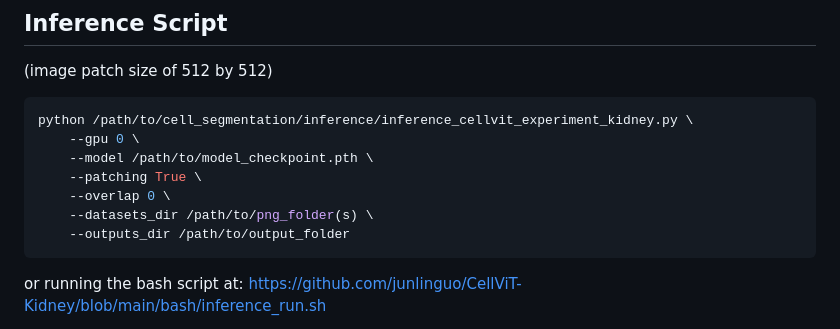
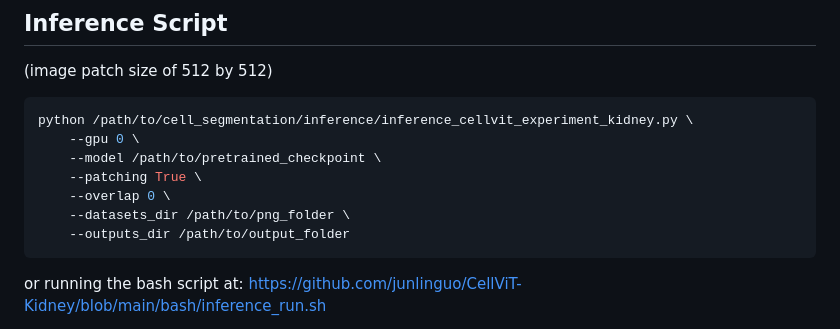
Before and after one commit to junlinguo/CellViT-Kidney, a Markdown page: README.md, the part around the change. GitHub-like rendering.

````diff
--- a/README.md
+++ b/README.md
@@ -6,10 +6,10 @@
 ```bash
 python /path/to/cell_segmentation/inference/inference_cellvit_experiment_kidney.py \
     --gpu 0 \
-    --model /path/to/model_checkpoint.pth \
+    --model /path/to/pretrained_checkpoint \
     --patching True \
     --overlap 0 \
-    --datasets_dir /path/to/png_folder(s) \
+    --datasets_dir /path/to/png_folder \
     --outputs_dir /path/to/output_folder
 ```
 or running the bash script at:
````
